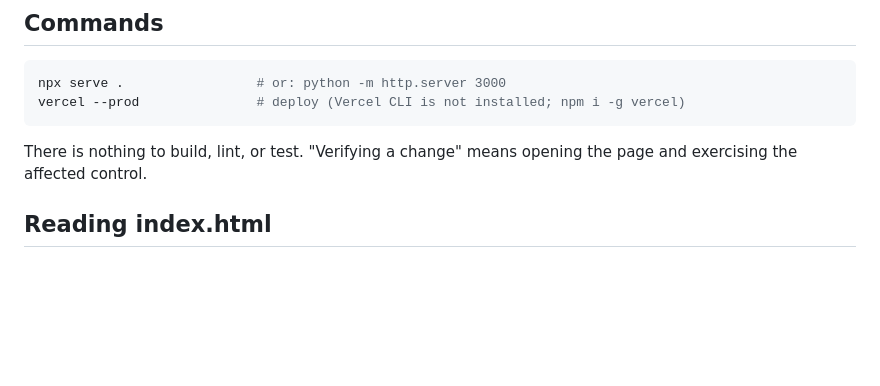
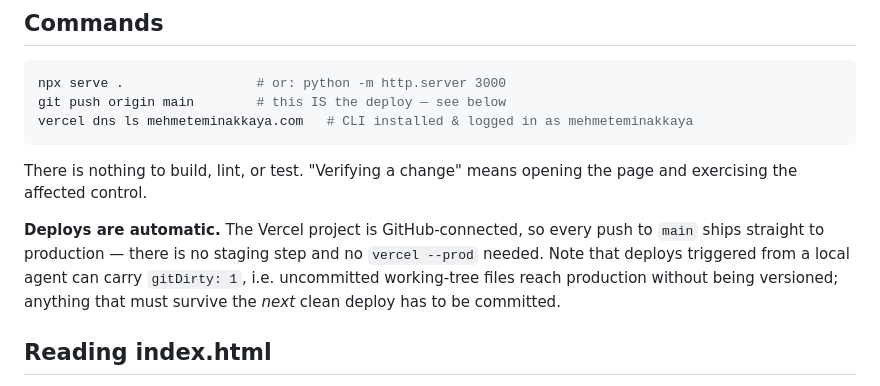
Before and after one commit to mehmeteminakkaya/mehmeteminakkaya.com, a Markdown page: CLAUDE.md, the part around the change. GitHub-like rendering; blank space fills up the shorter version.

Commit message:
docs: CLAUDE.md deploy akışını düzelt
Vercel CLI kuruldu ve giriş yapıldı; asıl deploy yolu main'e push
(GitHub entegrasyonu). Yerel ajan deploy'larının gitDirty ile
versiyonlanmamış dosyaları canlıya taşıyabildiği notu eklendi.

Co-Authored-By: Claude Opus 5 <noreply@anthropic.com>

````diff
--- a/CLAUDE.md
+++ b/CLAUDE.md
@@ -14,10 +14,13 @@ Deliberate constraint: **the page makes zero external network requests.** Fonts
 
 ```bash
 npx serve .                 # or: python -m http.server 3000
-vercel --prod               # deploy (Vercel CLI is not installed; npm i -g vercel)
+git push origin main        # this IS the deploy — see below
+vercel dns ls mehmeteminakkaya.com   # CLI installed & logged in as mehmeteminakkaya
 ```
 
 There is nothing to build, lint, or test. "Verifying a change" means opening the page and exercising the affected control.
+
+**Deploys are automatic.** The Vercel project is GitHub-connected, so every push to `main` ships straight to production — there is no staging step and no `vercel --prod` needed. Note that deploys triggered from a local agent can carry `gitDirty: 1`, i.e. uncommitted working-tree files reach production without being versioned; anything that must survive the *next* clean deploy has to be committed.
 
 ## Reading index.html
 
````
